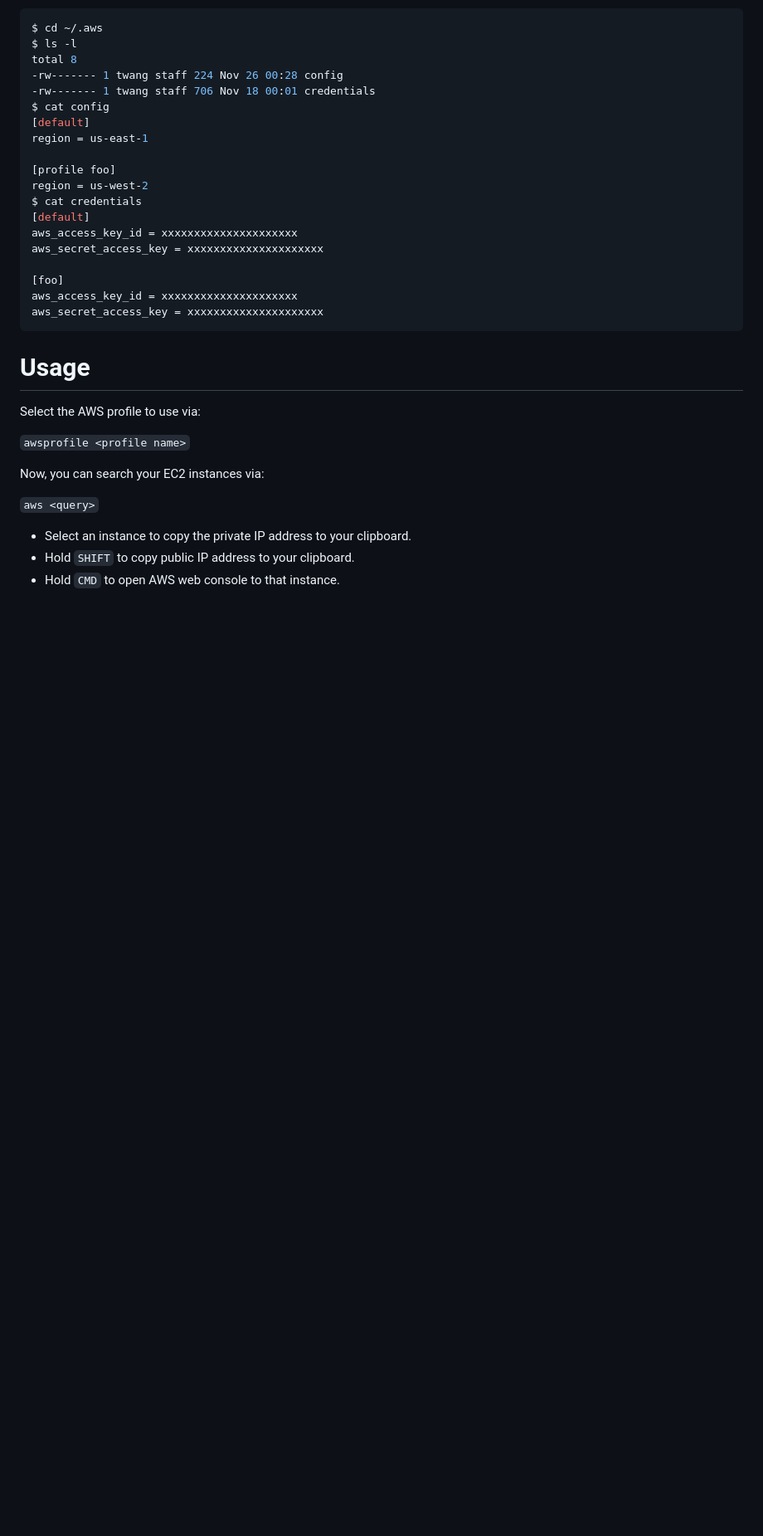
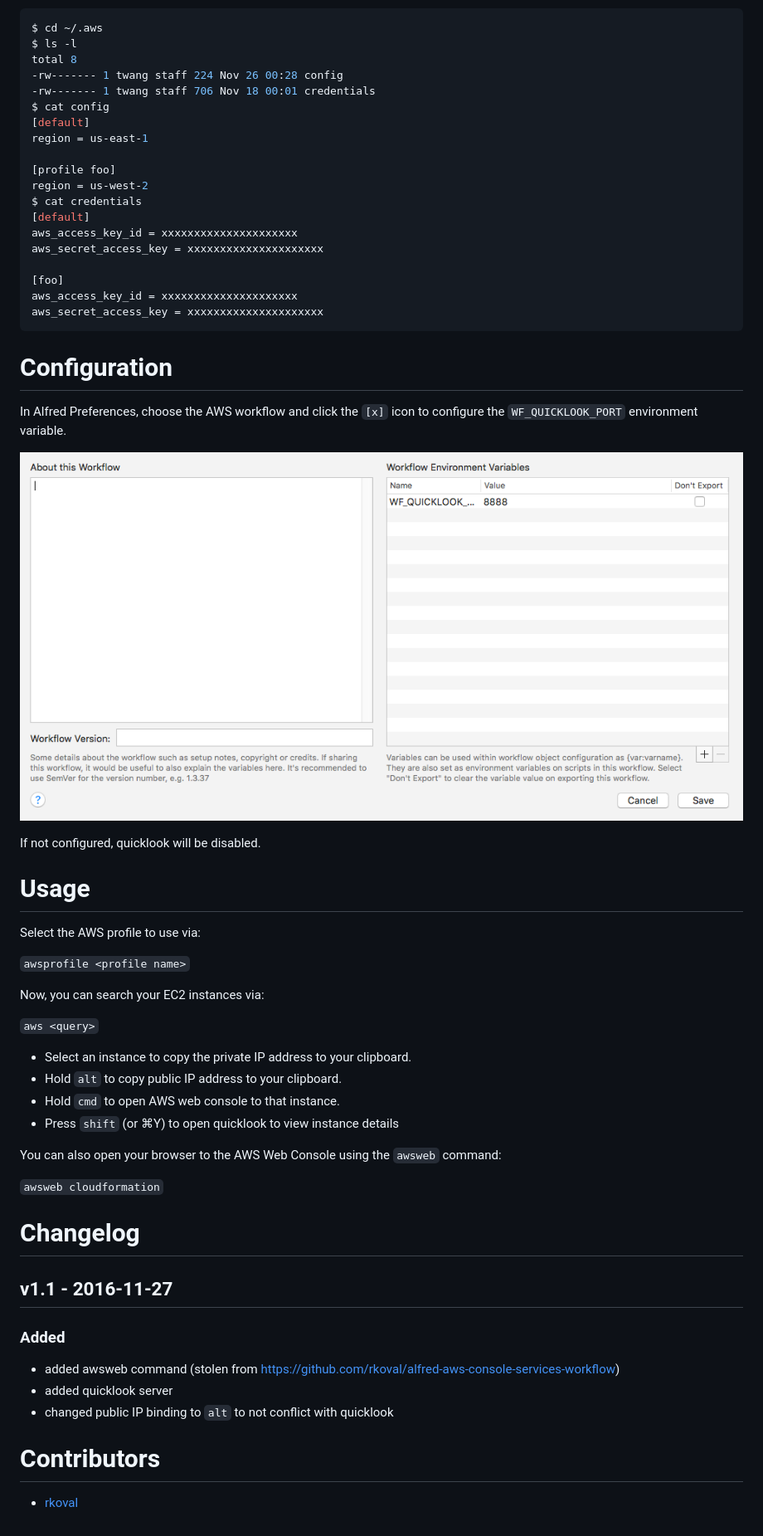
Before and after one commit to twang817/aws-alfred-workflow, a Markdown page: README.md, the part around the change. Shown: that part at 83% size. GitHub-like rendering; pictures changed too: docs/config_env.png (added); blank space fills up the shorter version.

Commit message:
move public ip to alt, update docs

````diff
--- a/README.md
+++ b/README.md
@@ -33,6 +33,15 @@ aws_access_key_id = xxxxxxxxxxxxxxxxxxxxx
 aws_secret_access_key = xxxxxxxxxxxxxxxxxxxxx
 ```
 
+Configuration
+=============
+In Alfred Preferences, choose the AWS workflow and click the `[x]` icon to
+configure the `WF_QUICKLOOK_PORT` environment variable.
+
+![config_demo](https://raw.githubusercontent.com/twang817/aws-alfred-workflow/master/docs/config_env.png)
+
+If not configured, quicklook will be disabled.
+
 Usage
 =====
 
@@ -45,5 +54,24 @@ Now, you can search your EC2 instances via:
 `aws <query>`
 
 * Select an instance to copy the private IP address to your clipboard.
-* Hold `SHIFT` to copy public IP address to your clipboard.
-* Hold `CMD` to open AWS web console to that instance.
+* Hold `alt` to copy public IP address to your clipboard.
+* Hold `cmd` to open AWS web console to that instance.
+* Press `shift` (or ⌘Y) to open quicklook to view instance details
+
+You can also open your browser to the AWS Web Console using the `awsweb`
+command:
+
+`awsweb cloudformation`
+
+Changelog
+=========
+## v1.1 - 2016-11-27
+### Added
+- added awsweb command (stolen from https://github.com/rkoval/alfred-aws-console-services-workflow)
+- added quicklook server
+- changed public IP binding to `alt` to not conflict with quicklook
+
+
+Contributors
+============
+* [rkoval](https://github.com/rkoval)
````
Also changed, not shown: 2 other files.
